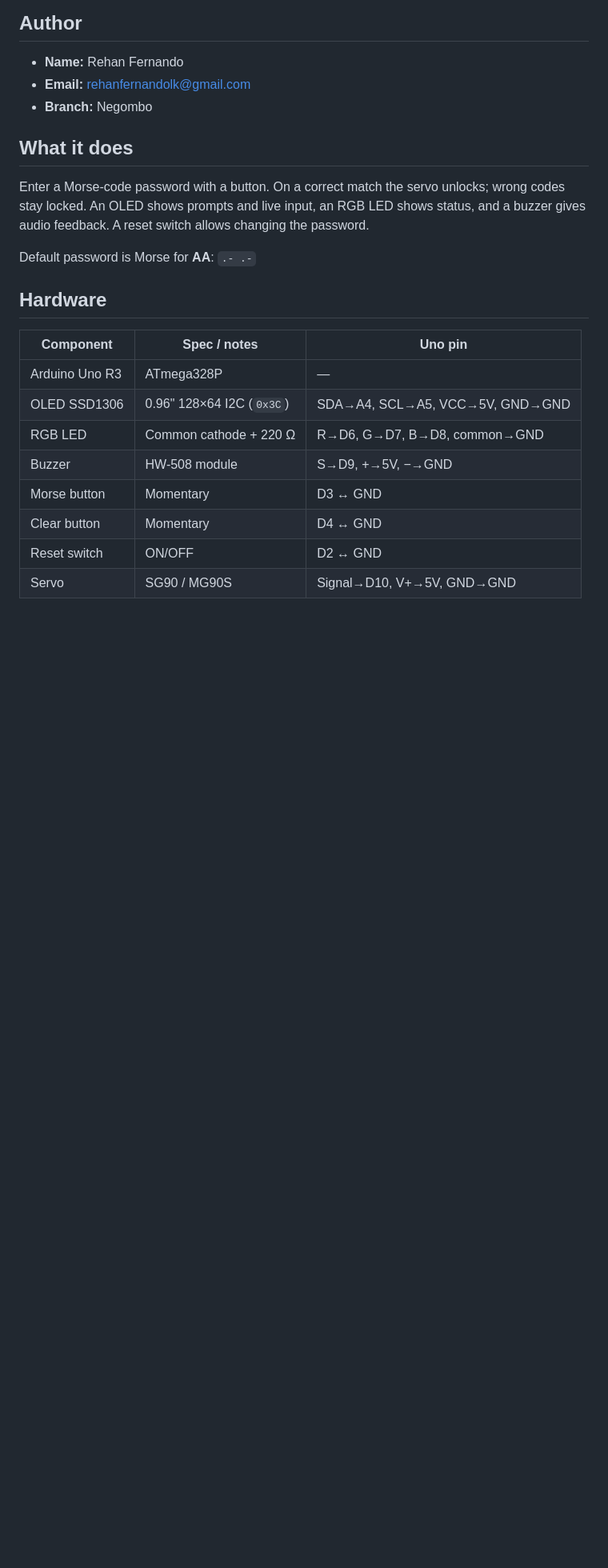
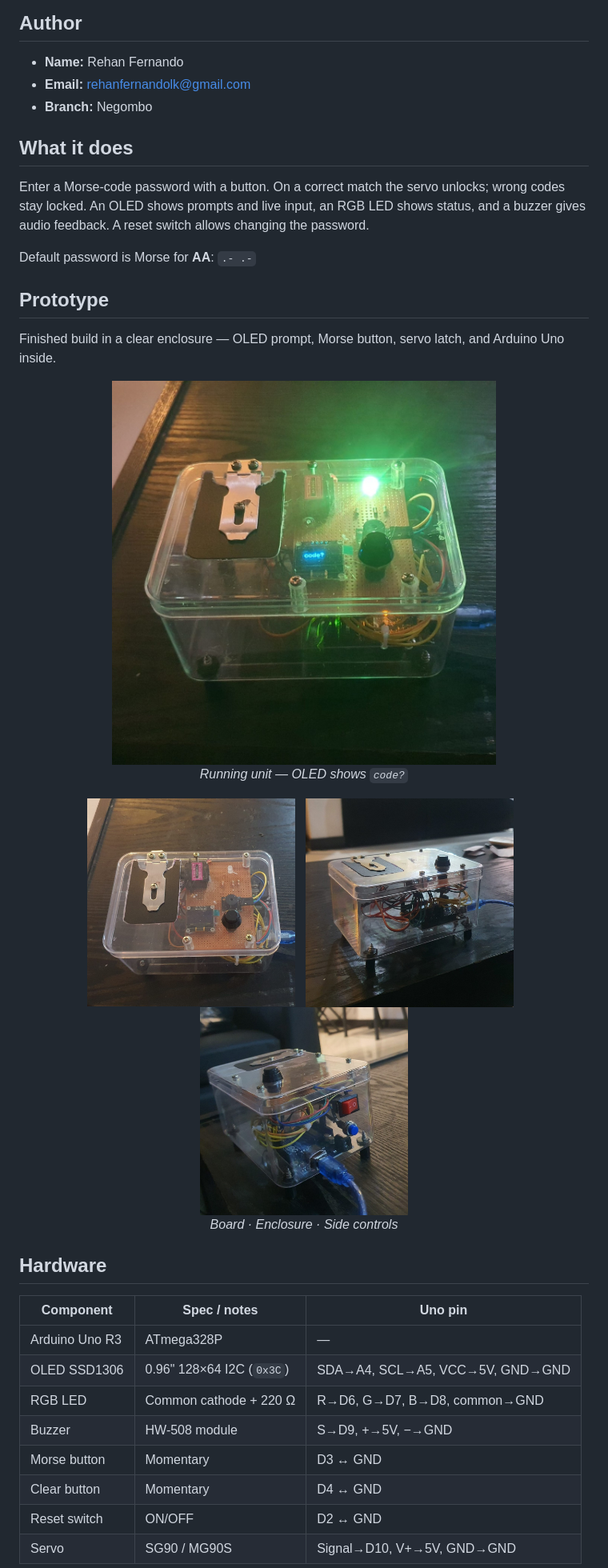
Before and after one commit to rehanfernandolk/mosre-code-locker, a Markdown page: README.md, the part around one of its changes. Shown at 80% size. Drawn GitHub-style; pictures changed too: docs/images/prototype-board.jpg (added), docs/images/prototype-enclosure.jpg (added), docs/images/prototype-oled.jpg (added); blank space fills up the shorter version.

Commit message:
Add prototype photos to README

```diff
--- a/README.md
+++ b/README.md
@@ -15,6 +15,24 @@ Arduino Morse-code locker with OLED display, RGB LED, buzzer, and servo latch.
 Enter a Morse-code password with a button. On a correct match the servo unlocks; wrong codes stay locked. An OLED shows prompts and live input, an RGB LED shows status, and a buzzer gives audio feedback. A reset switch allows changing the password.
 
 Default password is Morse for **AA**: `.- .-`
+
+## Prototype
+
+Finished build in a clear enclosure — OLED prompt, Morse button, servo latch, and Arduino Uno inside.
+
+<p align="center">
+  <img src="docs/images/prototype-oled.jpg" alt="Running unit with OLED showing code?" width="480" /><br />
+  <em>Running unit — OLED shows <code>code?</code></em>
+</p>
+
+<p align="center">
+  <img src="docs/images/prototype-board.jpg" alt="Top board with OLED, button, servo, latch" width="260" />
+  &nbsp;
+  <img src="docs/images/prototype-enclosure.jpg" alt="Clear enclosure overview" width="260" />
+  &nbsp;
+  <img src="docs/images/prototype-side.jpg" alt="Side view with power switch and USB" width="260" /><br />
+  <em>Board · Enclosure · Side controls</em>
+</p>
 
 ## Hardware
 
```
Also changed, not shown: other parts of README.md (+1 -1 lines).
